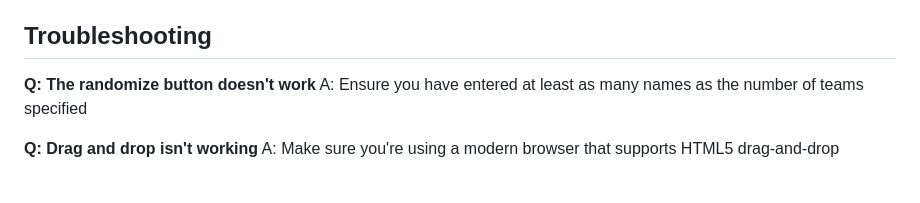
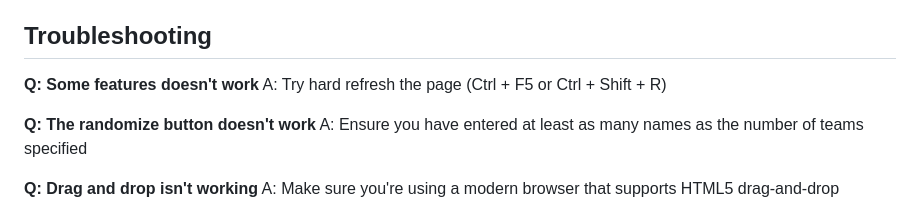
Before and after one commit to tektungg/team-randomizer, a Markdown page: README.md, the part around the change. Rendered like a GitHub page; blank space fills up the shorter version.

```diff
--- a/README.md
+++ b/README.md
@@ -123,6 +123,9 @@ team-randomizer/
 
 ## Troubleshooting
 
+**Q: Some features doesn't work**
+A: Try hard refresh the page (Ctrl + F5 or Ctrl + Shift + R)
+
 **Q: The randomize button doesn't work**
 A: Ensure you have entered at least as many names as the number of teams specified
 
```
